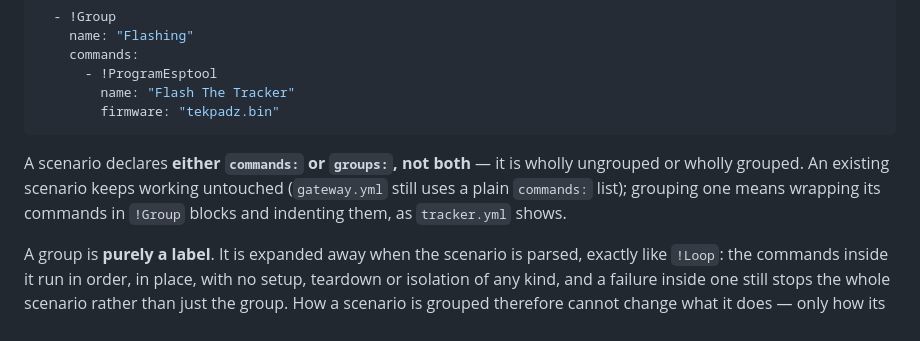
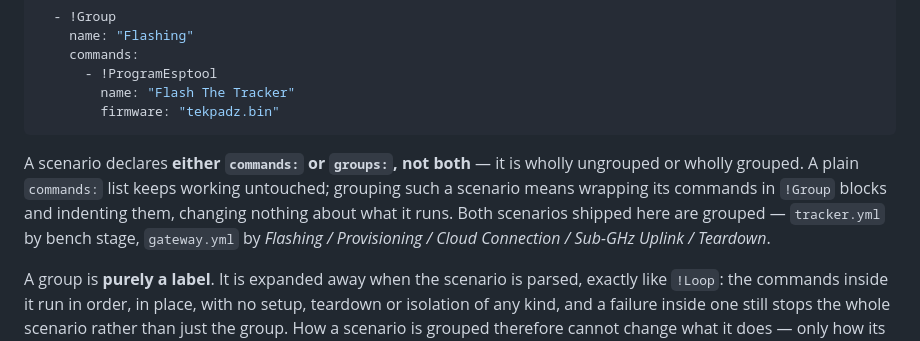
Before and after one commit to kamilgardziejczyk-debug/gora-testing-tool, a Markdown page: README.md, the part around the change. Rendered like a GitHub page.

Commit message:
Documentation update.

````diff
--- a/README.md
+++ b/README.md
@@ -1140,7 +1140,7 @@ groups:
         firmware: "tekpadz.bin"
 ```
 
-A scenario declares **either `commands:` or `groups:`, not both** — it is wholly ungrouped or wholly grouped. An existing scenario keeps working untouched (`gateway.yml` still uses a plain `commands:` list); grouping one means wrapping its commands in `!Group` blocks and indenting them, as `tracker.yml` shows.
+A scenario declares **either `commands:` or `groups:`, not both** — it is wholly ungrouped or wholly grouped. A plain `commands:` list keeps working untouched; grouping such a scenario means wrapping its commands in `!Group` blocks and indenting them, changing nothing about what it runs. Both scenarios shipped here are grouped — `tracker.yml` by bench stage, `gateway.yml` by *Flashing / Provisioning / Cloud Connection / Sub-GHz Uplink / Teardown*.
 
 A group is **purely a label**. It is expanded away when the scenario is parsed, exactly like `!Loop`: the commands inside it run in order, in place, with no setup, teardown or isolation of any kind, and a failure inside one still stops the whole scenario rather than just the group. How a scenario is grouped therefore cannot change what it does — only how its results read.
 
````
